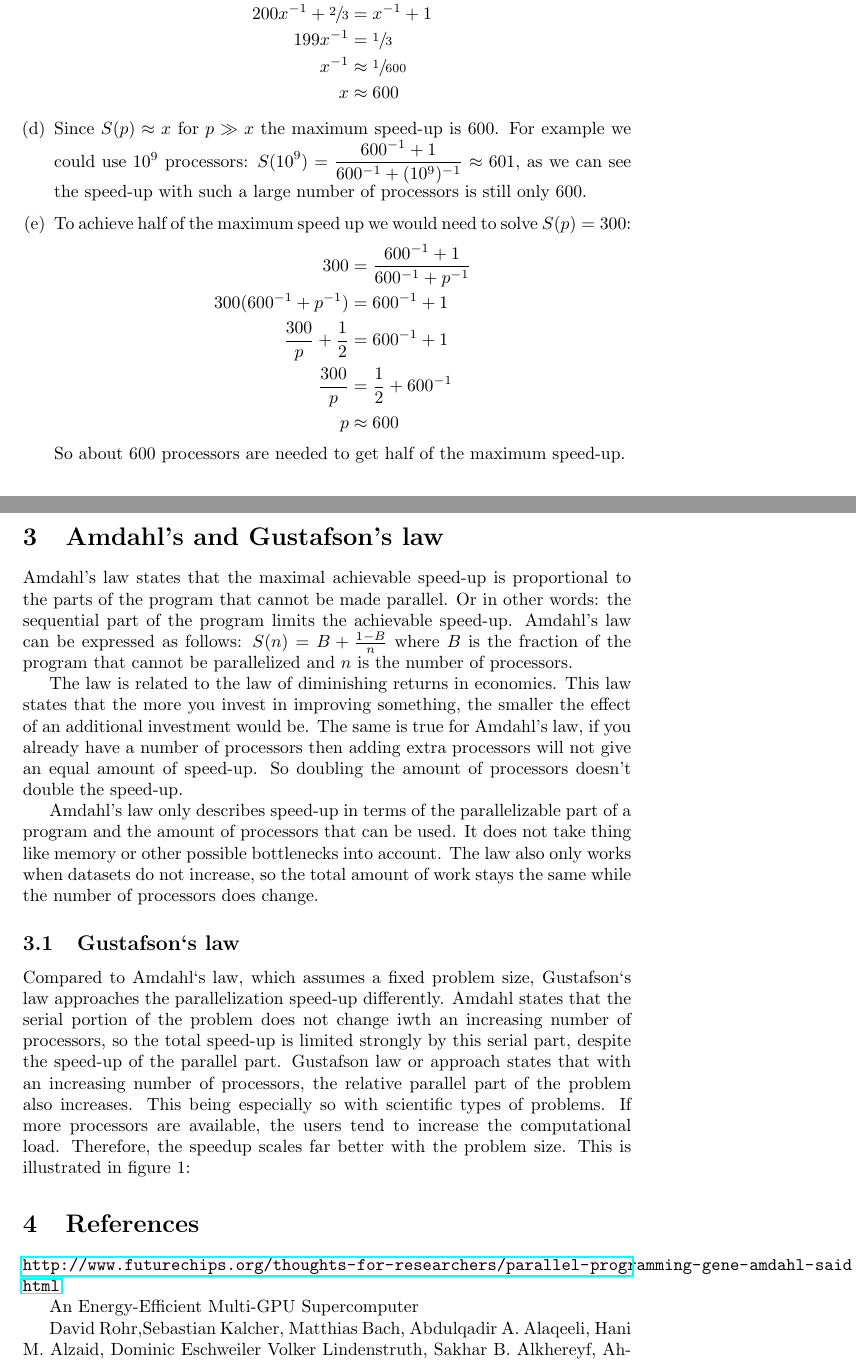
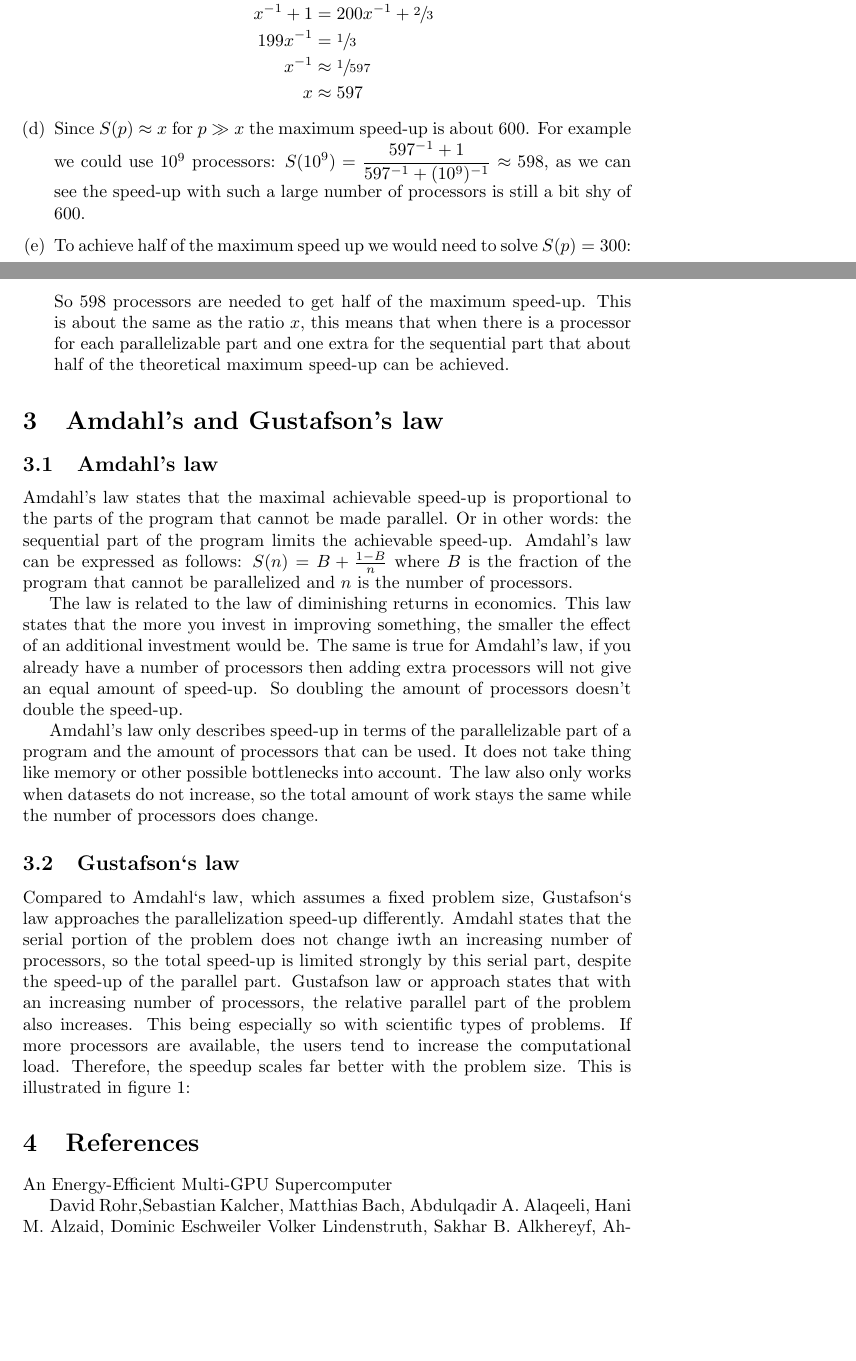
Before and after one commit to XeryusTC/parallelcomputing, a LaTeX problem sheet (assignment1.tex): two parts of pages 2 and 3 of 4, joined at a grey line, cut so that both start at the same text, the shorter picture padded with empty space. Compiled offline with pdfLaTeX.

```diff
--- a/assignment1.tex
+++ b/assignment1.tex
@@ -43,32 +43,32 @@
 		\end{align*}
 	\item To get the value of the ratio $x$ we need to solve the following:
 		\begin{align*}
-			200 &= \frac{x^{-1} + 1}{x^{-1} + 300^{-1}} \\
-			200 (x^{-1} + 300^{-1}) &= x^{-1} + 1 \\
-			200 x^{-1} + \sfrac{2}{3} &= x^{-1} + 1 \\
+			\frac{x^{-1} + 1}{x^{-1} + 300^{-1}} &= 200 \\
+			x^{-1} + 1 & = 200 (x^{-1} + 300^{-1}) \\
+			x^{-1} + 1 &= 200 x^{-1} + \sfrac{2}{3} \\
 			199 x^{-1} &= \sfrac{1}{3} \\
-			x^{-1} &\approx \sfrac{1}{600} \\
-			x &\approx 600
+			x^{-1} &\approx \sfrac{1}{597} \\
+			x &\approx 597
 		\end{align*}
-	\item Since $S(p) \approx x$ for $p \gg x$ the maximum speed-up is 600. For example we could use $10^9$ processors: $\displaystyle S(10^9) = \frac{600^{-1} + 1}{600^{-1} + (10^9)^{-1}} \approx 601$, as we can see the speed-up with such a large number of processors is still only 600.
+	\item Since $S(p) \approx x$ for $p \gg x$ the maximum speed-up is about 600. For example we could use $10^9$ processors: $\displaystyle S(10^9) = \frac{597^{-1} + 1}{597^{-1} + (10^9)^{-1}} \approx 598$, as we can see the speed-up with such a large number of processors is still a bit shy of 600.
 	\item To achieve half of the maximum speed up we would need to solve $S(p) = 300$:
 		\begin{align*}
-			300 &= \frac{600^{-1} + 1}{600^{-1} + p^{-1}} \\
-			300 (600^{-1} + p^{-1}) &= 600^{-1} + 1 \\
-			\frac{300}{p} + \frac{1}{2} &= 600^{-1} + 1 \\
-			\frac{300}{p} &= \frac{1}{2} + 600^{-1} \\
-			p &\approx 600
+			\frac{597^{-1} + 1}{597^{-1} + p^{-1}} &= 300 \\
+			300 (597^{-1} + p^{-1}) &= 597^{-1} + 1 \\
+			\frac{300}{p} + \frac{1}{2} &= 597^{-1} + 1 \\
+			\frac{300}{p} &= \frac{1}{2} + 597^{-1} \\
+			p &\approx 598
 		\end{align*}
-		So about 600 processors are needed to get half of the maximum speed-up.
+		So 598 processors are needed to get half of the maximum speed-up. This is about the same as the ratio $x$, this means that when there is a processor for each parallelizable part and one extra for the sequential part that about half of the theoretical maximum speed-up can be achieved.
 \end{enumerate}
 
 \section{Amdahl's and Gustafson's law}
+\subsection{Amdahl's law}
 Amdahl's law states that the maximal achievable speed-up is proportional to the parts of the program that cannot be made parallel. Or in other words: the sequential part of the program limits the achievable speed-up. Amdahl's law can be expressed as follows: $S(n) = B + \frac{1 - B}{n}$ where $B$ is the fraction of the program that cannot be parallelized and $n$ is the number of processors.
 
 The law is related to the law of diminishing returns in economics. This law states that the more you invest in improving something, the smaller the effect of an additional investment would be. The same is true for Amdahl's law, if you already have a number of processors then adding extra processors will not give an equal amount of speed-up. So doubling the amount of processors doesn't double the speed-up.
 
 Amdahl's law only describes speed-up in terms of the parallelizable part of a program and the amount of processors that can be used. It does not take thing like memory or other possible bottlenecks into account. The law also only works when datasets do not increase, so the total amount of work stays the same while the number of processors does change.
-
 
 \subsection{Gustafson`s law}
 Compared to Amdahl`s law, which assumes a fixed problem size, Gustafson`s law approaches the parallelization speed-up differently. Amdahl states that the serial portion of the problem does not change iwth an increasing number of processors, so the total speed-up is limited strongly by this serial part, despite the speed-up of the parallel part.
@@ -81,8 +81,6 @@
 
 \section{References}
 
-\url{http://www.futurechips.org/thoughts-for-researchers/parallel-programming-gene-amdahl-said.html}
-
 An Energy-Efficient Multi-GPU Supercomputer
 
 David Rohr,Sebastian Kalcher, Matthias Bach, Abdulqadir A. Alaqeeli, Hani M. Alzaid, Dominic Eschweiler
```
Also changed, not shown: assignment1.tex (4 more changed lines).
